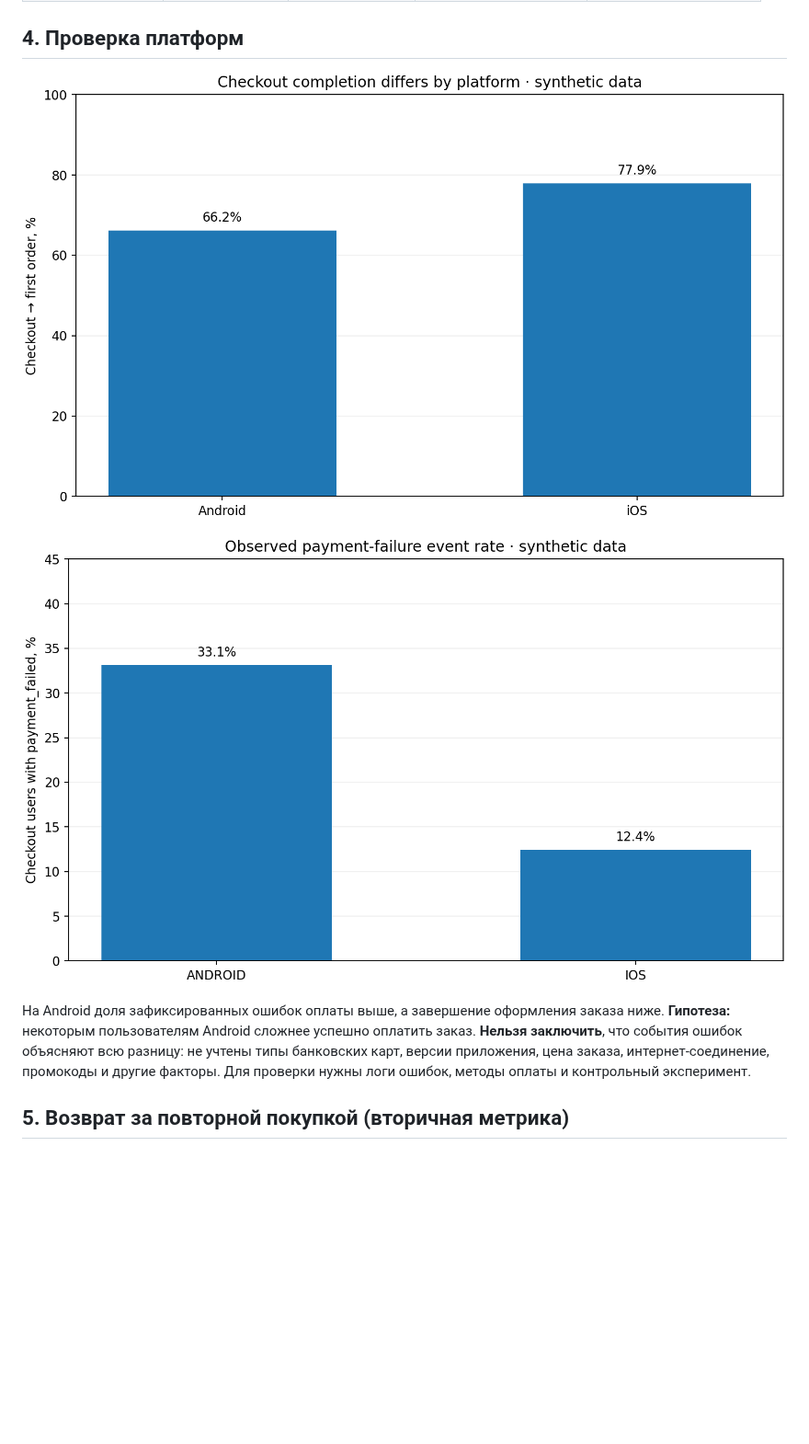
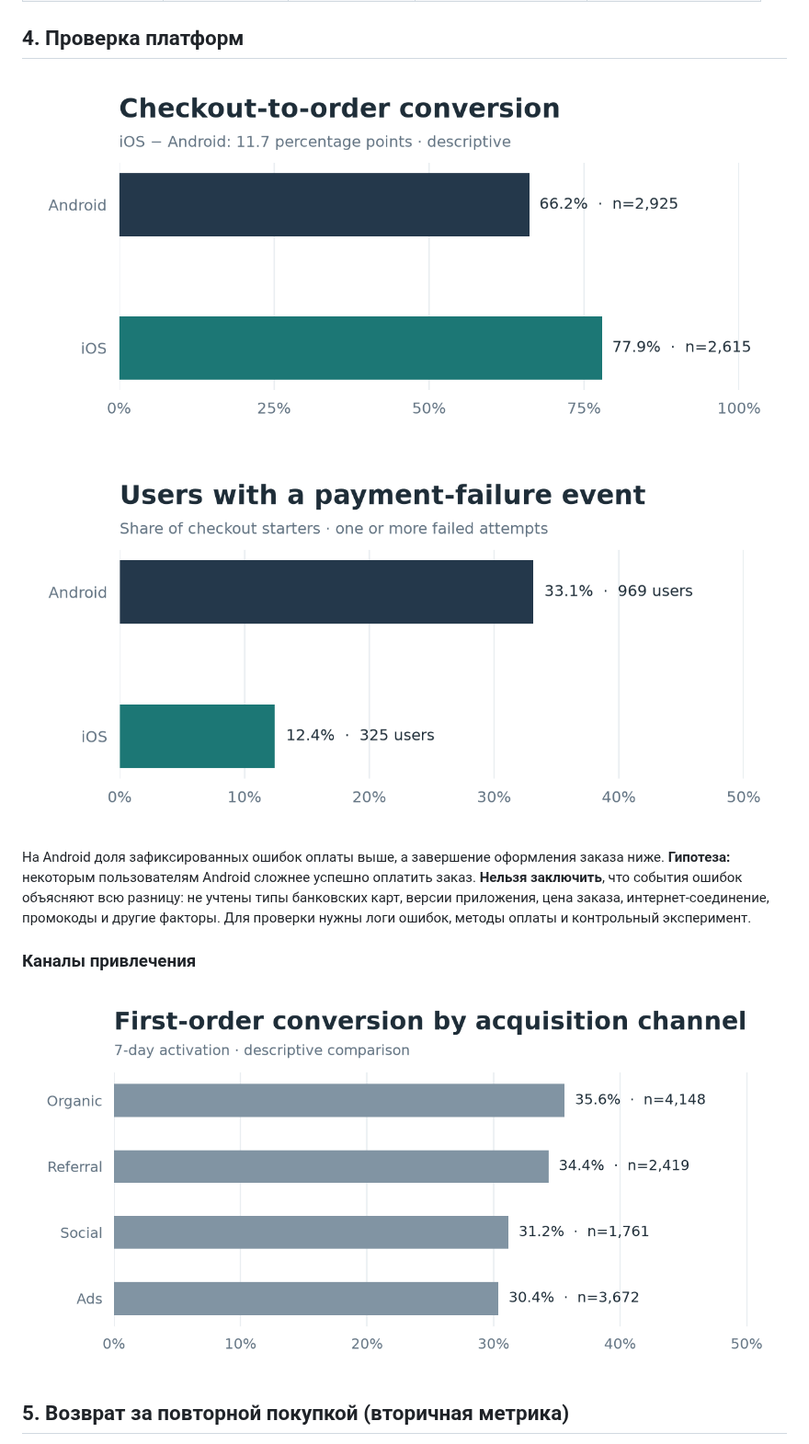
Before and after one commit to uzavvrit/food-delivery-activation-analysis, a Markdown page: reports/analysis_report.md, the part around one of its changes. Shown at 92% size. Drawn GitHub-style; pictures changed too: reports/figures/02_checkout_platform.png, reports/figures/03_payment_failures.png, reports/figures/05_acquisition_channels.png (added); blank space fills up the shorter version.

Commit message:
Refresh computed charts and report [skip ci]

```diff
--- a/reports/analysis_report.md
+++ b/reports/analysis_report.md
@@ -35,6 +37,10 @@
 ![Ошибки оплаты](figures/03_payment_failures.png)
 
 На Android доля зафиксированных ошибок оплаты выше, а завершение оформления заказа ниже. **Гипотеза:** некоторым пользователям Android сложнее успешно оплатить заказ. **Нельзя заключить**, что события ошибок объясняют всю разницу: не учтены типы банковских карт, версии приложения, цена заказа, интернет-соединение, промокоды и другие факторы. Для проверки нужны логи ошибок, методы оплаты и контрольный эксперимент.
+
+### Каналы привлечения
+
+![Активация по каналам](figures/05_acquisition_channels.png)
 
 ## 5. Возврат за повторной покупкой (вторичная метрика)
 
```
Also changed, not shown: other parts of reports/analysis_report.md (+2 -0 lines), reports/figures/01_overall_funnel.png, reports/figures/04_step_dropoff.png (added).
